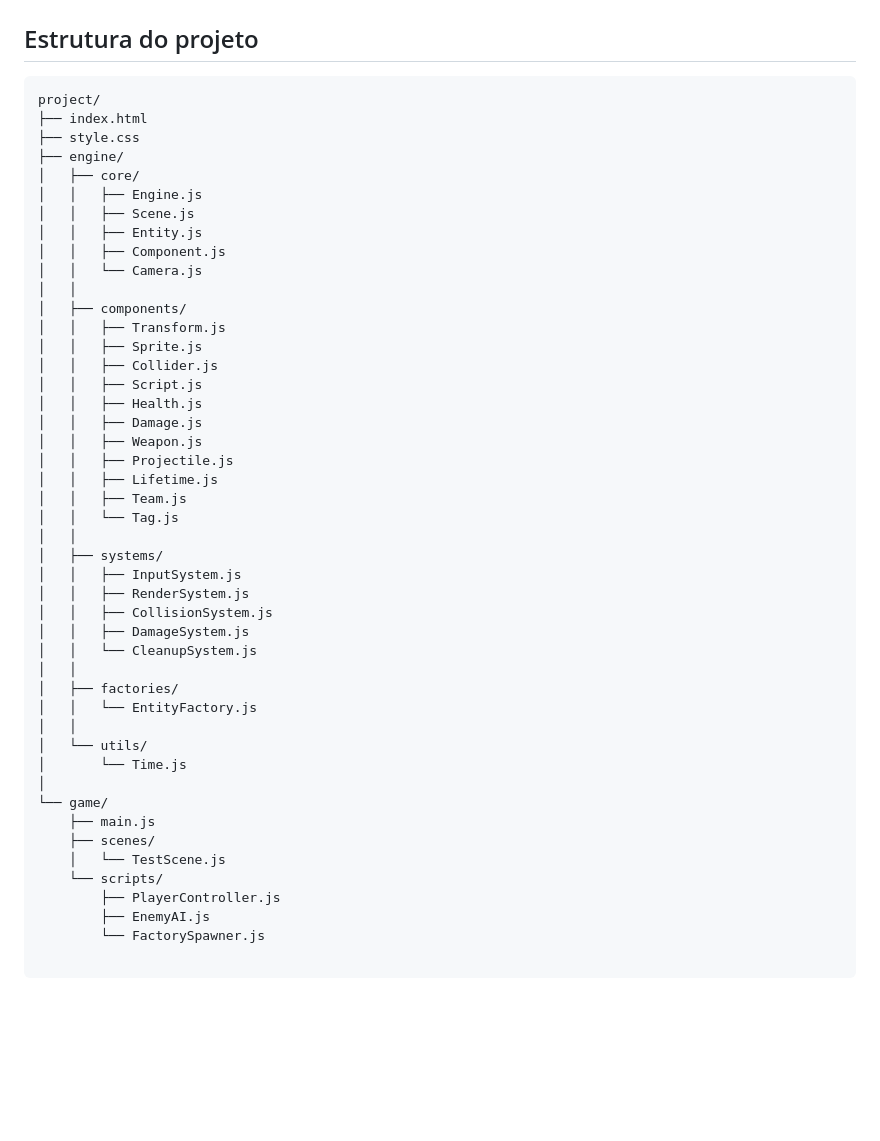
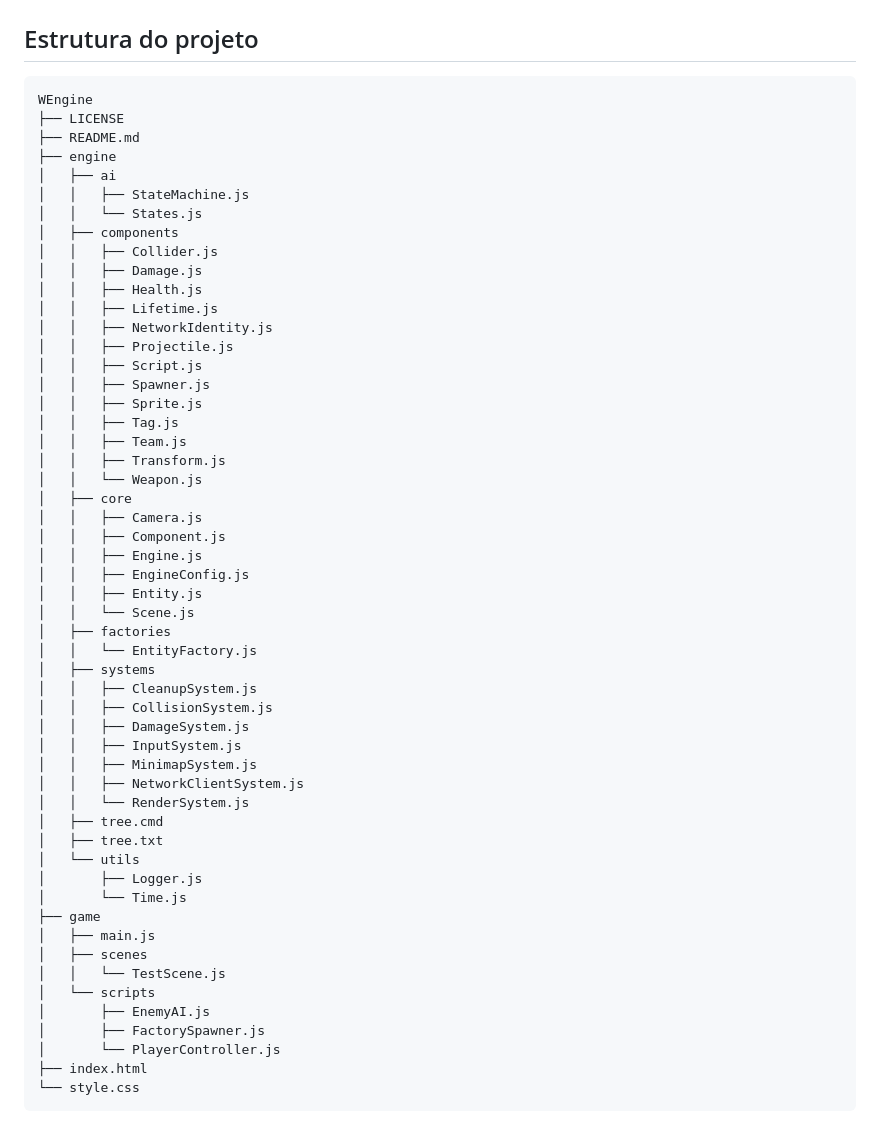
Before and after one commit to LUISDASARTIMANHAS/WEngine, a Markdown page: README.md, the part around the change. Rendered like a GitHub page; blank space fills up the shorter version.

Commit message:
updated tree

````diff
--- a/README.md
+++ b/README.md
@@ -65,48 +65,57 @@ Recursos já implementados:
 ## Estrutura do projeto
 
 ```txt
-project/
-├── index.html
-├── style.css
-├── engine/
-│   ├── core/
+WEngine
+├── LICENSE
+├── README.md
+├── engine
+│   ├── ai
+│   │   ├── StateMachine.js
+│   │   └── States.js
+│   ├── components
+│   │   ├── Collider.js
+│   │   ├── Damage.js
+│   │   ├── Health.js
+│   │   ├── Lifetime.js
+│   │   ├── NetworkIdentity.js
+│   │   ├── Projectile.js
+│   │   ├── Script.js
+│   │   ├── Spawner.js
+│   │   ├── Sprite.js
+│   │   ├── Tag.js
+│   │   ├── Team.js
+│   │   ├── Transform.js
+│   │   └── Weapon.js
+│   ├── core
+│   │   ├── Camera.js
+│   │   ├── Component.js
 │   │   ├── Engine.js
-│   │   ├── Scene.js
+│   │   ├── EngineConfig.js
 │   │   ├── Entity.js
-│   │   ├── Component.js
-│   │   └── Camera.js
-│   │
-│   ├── components/
-│   │   ├── Transform.js
-│   │   ├── Sprite.js
-│   │   ├── Collider.js
-│   │   ├── Script.js
-│   │   ├── Health.js
-│   │   ├── Damage.js
-│   │   ├── Weapon.js
-│   │   ├── Projectile.js
-│   │   ├── Lifetime.js
-│   │   ├── Team.js
-│   │   └── Tag.js
-│   │
-│   ├── systems/
-│   │   ├── InputSystem.js
-│   │   ├── RenderSystem.js
+│   │   └── Scene.js
+│   ├── factories
+│   │   └── EntityFactory.js
+│   ├── systems
+│   │   ├── CleanupSystem.js
 │   │   ├── CollisionSystem.js
 │   │   ├── DamageSystem.js
-│   │   └── CleanupSystem.js
-│   │
-│   ├── factories/
-│   │   └── EntityFactory.js
-│   │
-│   └── utils/
+│   │   ├── InputSystem.js
+│   │   ├── MinimapSystem.js
+│   │   ├── NetworkClientSystem.js
+│   │   └── RenderSystem.js
+│   ├── tree.cmd
+│   ├── tree.txt
+│   └── utils
+│       ├── Logger.js
 │       └── Time.js
-│
-└── game/
-    ├── main.js
-    ├── scenes/
-    │   └── TestScene.js
-    └── scripts/
-        ├── PlayerController.js
-        ├── EnemyAI.js
-        └── FactorySpawner.js
+├── game
+│   ├── main.js
+│   ├── scenes
+│   │   └── TestScene.js
+│   └── scripts
+│       ├── EnemyAI.js
+│       ├── FactorySpawner.js
+│       └── PlayerController.js
+├── index.html
+└── style.css
+```
````
